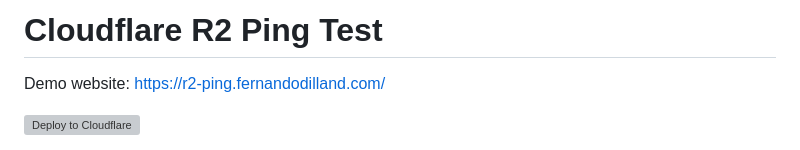
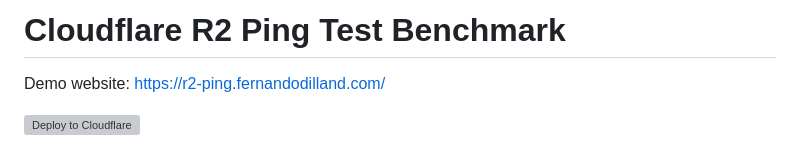
Before and after one commit to fernandodilland/cloudflare-r2-ping-test, a Markdown page: README.md, the part around the change. GitHub-like rendering; grey boxes are pictures that could not be loaded.

Commit message:
Update README title for clarity

```diff
--- a/README.md
+++ b/README.md
@@ -1,4 +1,4 @@
-# Cloudflare R2 Ping Test
+# Cloudflare R2 Ping Test Benchmark
 Demo website: https://r2-ping.fernandodilland.com/
 
 [![Deploy to Cloudflare](https://deploy.workers.cloudflare.com/button)](https://deploy.workers.cloudflare.com/?url=https://github.com/fernandodilland/cloudflare-r2-ping-test)
```
